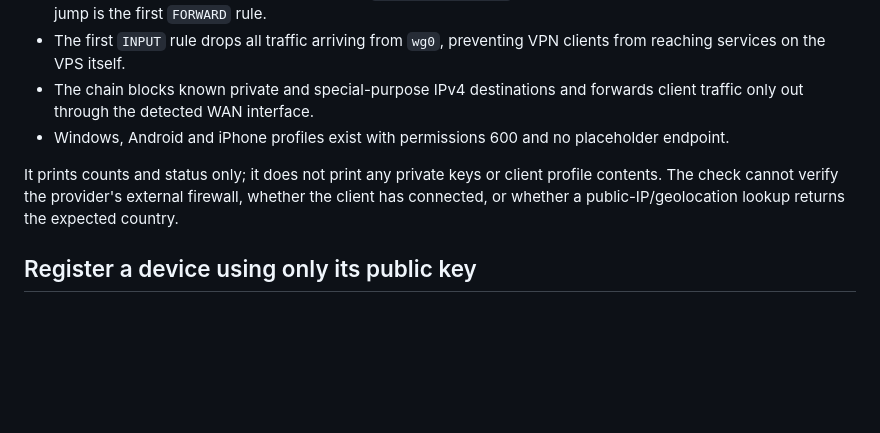
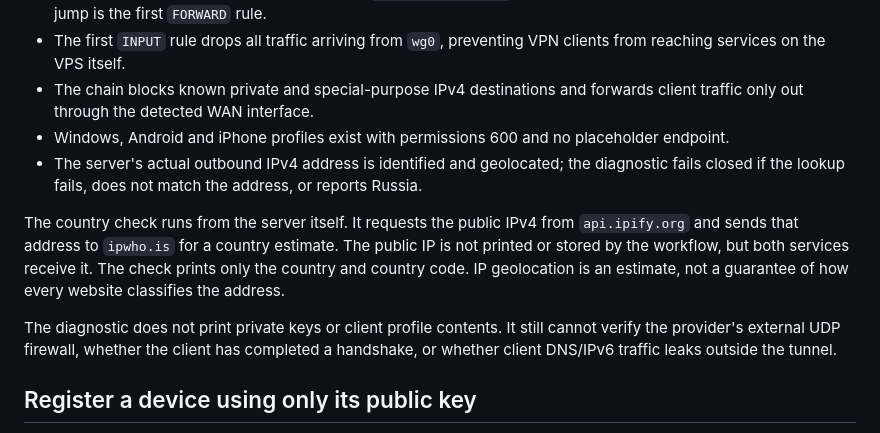
Before and after one commit to arturwarlord/VPN, a Markdown page: docs/SERVER_DEPLOYMENT.md, the part around the change. Drawn GitHub-style; blank space fills up the shorter version.

Commit message:
Document server egress country verification

```diff
--- a/docs/SERVER_DEPLOYMENT.md
+++ b/docs/SERVER_DEPLOYMENT.md
@@ -82,8 +82,11 @@ Open **Actions → Diagnose WireGuard server → Run workflow** after deployment
 - The first `INPUT` rule drops all traffic arriving from `wg0`, preventing VPN clients from reaching services on the VPS itself.
 - The chain blocks known private and special-purpose IPv4 destinations and forwards client traffic only out through the detected WAN interface.
 - Windows, Android and iPhone profiles exist with permissions 600 and no placeholder endpoint.
+- The server's actual outbound IPv4 address is identified and geolocated; the diagnostic fails closed if the lookup fails, does not match the address, or reports Russia.
 
-It prints counts and status only; it does not print any private keys or client profile contents. The check cannot verify the provider's external firewall, whether the client has connected, or whether a public-IP/geolocation lookup returns the expected country.
+The country check runs from the server itself. It requests the public IPv4 from `api.ipify.org` and sends that address to `ipwho.is` for a country estimate. The public IP is not printed or stored by the workflow, but both services receive it. The check prints only the country and country code. IP geolocation is an estimate, not a guarantee of how every website classifies the address.
+
+The diagnostic does not print private keys or client profile contents. It still cannot verify the provider's external UDP firewall, whether the client has completed a handshake, or whether client DNS/IPv6 traffic leaks outside the tunnel.
 
 ## Register a device using only its public key
 
```
